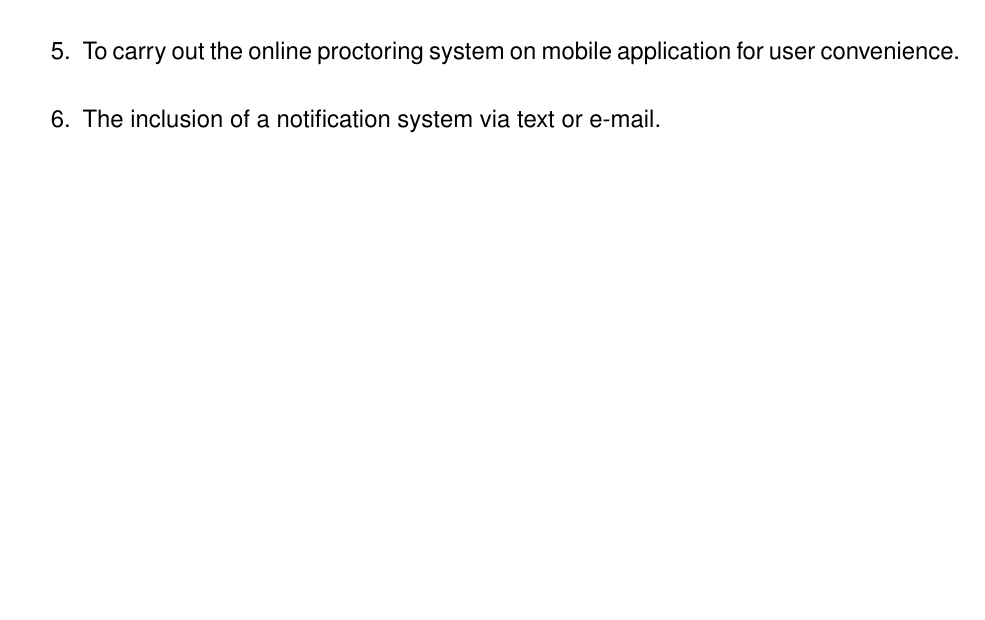
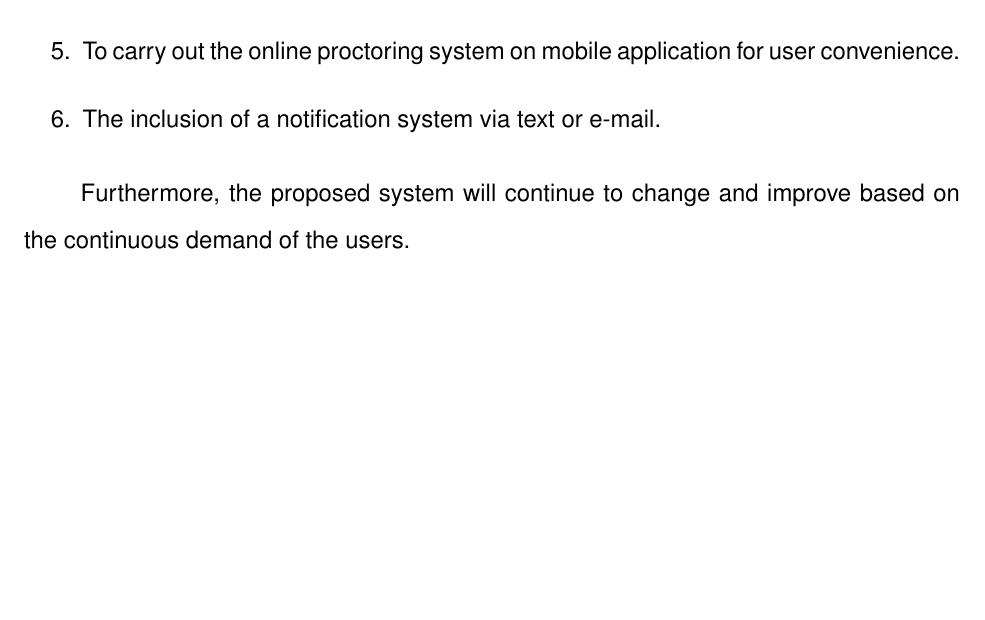
Before and after one commit to josh-abad/proctor-vue-doc, a LaTeX thesis (main.tex, which reads chapters/chapter05.tex): part of page 42 of 63, cut so that both start at the same text, the shorter picture padded with empty space. Compiled offline with pdfLaTeX.

Commit message:
docs: add note about further improvements

```diff
--- a/chapters/chapter05.tex
+++ b/chapters/chapter05.tex
@@ -58,3 +58,5 @@ Derived from the findings and conclusions of the study is the following recommen
    \item To carry out the online proctoring system on mobile application for user convenience.
    \item The inclusion of a notification system via text or e-mail.
 \end{enumerate}
+
+Furthermore, the proposed system will continue to change and improve based on the continuous demand of the users.
```
